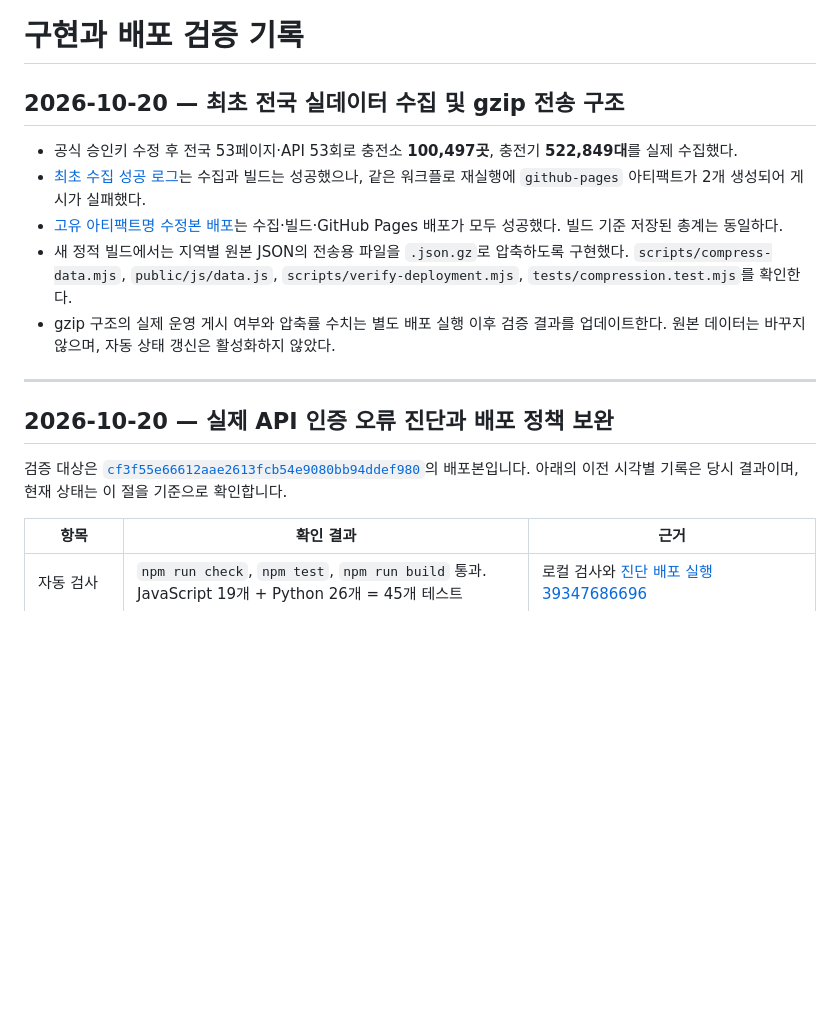
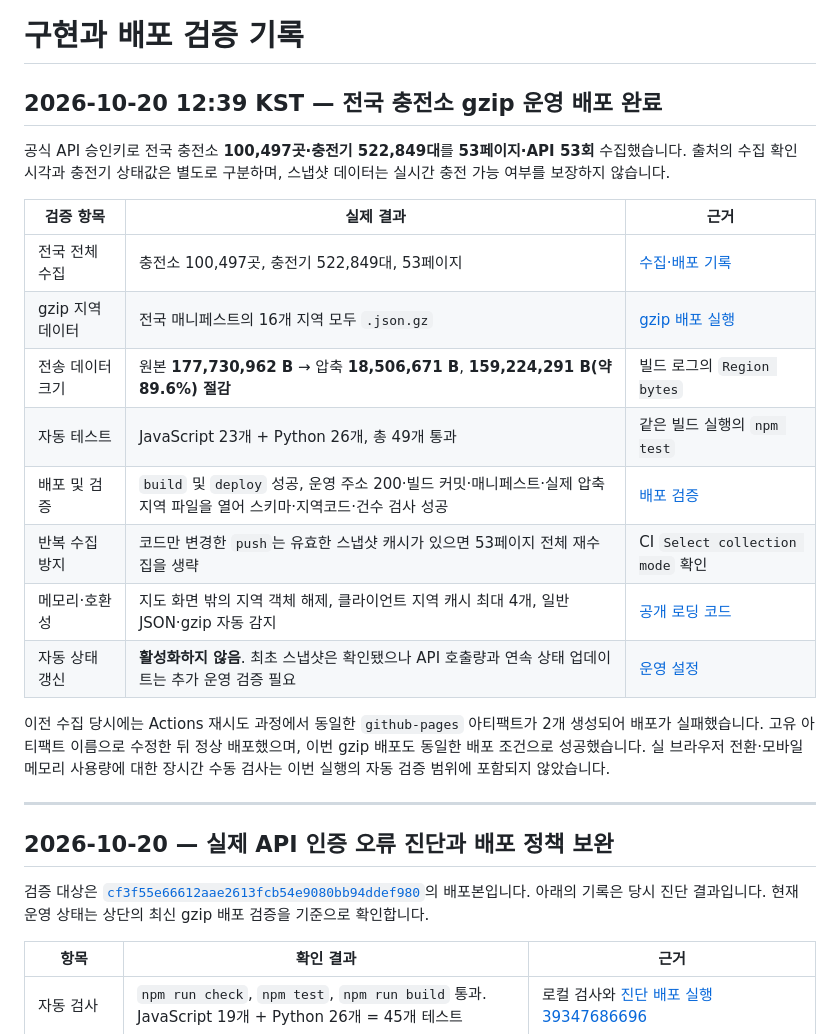
Before and after one commit to softm/evchargingstation, a Markdown page: docs/VALIDATION.md, the part around the change. Drawn GitHub-style; blank space fills up the shorter version.

```diff
--- a/docs/VALIDATION.md
+++ b/docs/VALIDATION.md
@@ -1,18 +1,27 @@
 # 구현과 배포 검증 기록
 
-## 2026-10-20 — 최초 전국 실데이터 수집 및 gzip 전송 구조
+## 2026-10-20 12:39 KST — 전국 충전소 gzip 운영 배포 완료
 
-- 공식 승인키 수정 후 전국 53페이지·API 53회로 충전소 **100,497곳**, 충전기 **522,849대**를 실제 수집했다.
-- [최초 수집 성공 로그](https://github.com/softm/evchargingstation/actions/runs/39348930525)는 수집과 빌드는 성공했으나, 같은 워크플로 재실행에 `github-pages` 아티팩트가 2개 생성되어 게시가 실패했다.
-- [고유 아티팩트명 수정본 배포](https://github.com/softm/evchargingstation/actions/runs/39363450494)는 수집·빌드·GitHub Pages 배포가 모두 성공했다. 빌드 기준 저장된 총계는 동일하다.
-- 새 정적 빌드에서는 지역별 원본 JSON의 전송용 파일을 `.json.gz`로 압축하도록 구현했다. `scripts/compress-data.mjs`, `public/js/data.js`, `scripts/verify-deployment.mjs`, `tests/compression.test.mjs`를 확인한다.
-- gzip 구조의 실제 운영 게시 여부와 압축률 수치는 별도 배포 실행 이후 검증 결과를 업데이트한다. 원본 데이터는 바꾸지 않으며, 자동 상태 갱신은 활성화하지 않았다.
+공식 API 승인키로 전국 충전소 **100,497곳·충전기 522,849대**를 **53페이지·API 53회** 수집했습니다. 출처의 수집 확인 시각과 충전기 상태값은 별도로 구분하며, 스냅샷 데이터는 실시간 충전 가능 여부를 보장하지 않습니다.
+
+| 검증 항목 | 실제 결과 | 근거 |
+| --- | --- | --- |
+| 전국 전체 수집 | 충전소 100,497곳, 충전기 522,849대, 53페이지 | [수집·배포 기록](https://github.com/softm/evchargingstation/actions/runs/39363450494) |
+| gzip 지역 데이터 | 전국 매니페스트의 16개 지역 모두 `.json.gz` | [gzip 배포 실행](https://github.com/softm/evchargingstation/actions/runs/39365406229) |
+| 전송 데이터 크기 | 원본 **177,730,962 B** → 압축 **18,506,671 B**, **159,224,291 B(약 89.6%) 절감** | 빌드 로그의 `Region bytes` |
+| 자동 테스트 | JavaScript 23개 + Python 26개, 총 49개 통과 | 같은 빌드 실행의 `npm test` |
+| 배포 및 검증 | `build` 및 `deploy` 성공, 운영 주소 200·빌드 커밋·매니페스트·실제 압축 지역 파일을 열어 스키마·지역코드·건수 검사 성공 | [배포 검증](https://github.com/softm/evchargingstation/actions/runs/39365406229) |
+| 반복 수집 방지 | 코드만 변경한 `push`는 유효한 스냅샷 캐시가 있으면 53페이지 전체 재수집을 생략 | CI `Select collection mode` 확인 |
+| 메모리·호환성 | 지도 화면 밖의 지역 객체 해제, 클라이언트 지역 캐시 최대 4개, 일반 JSON·gzip 자동 감지 | [공개 로딩 코드](https://github.com/softm/evchargingstation/blob/main/public/js/data.js) |
+| 자동 상태 갱신 | **활성화하지 않음**. 최초 스냅샷은 확인됐으나 API 호출량과 연속 상태 업데이트는 추가 운영 검증 필요 | [운영 설정](https://github.com/softm/evchargingstation/settings/variables/actions) |
+
+이전 수집 당시에는 Actions 재시도 과정에서 동일한 `github-pages` 아티팩트가 2개 생성되어 배포가 실패했습니다. 고유 아티팩트 이름으로 수정한 뒤 정상 배포했으며, 이번 gzip 배포도 동일한 배포 조건으로 성공했습니다. 실 브라우저 전환·모바일 메모리 사용량에 대한 장시간 수동 검사는 이번 실행의 자동 검증 범위에 포함되지 않았습니다.
 
 ---
 
 ## 2026-10-20 — 실제 API 인증 오류 진단과 배포 정책 보완
 
-검증 대상은 [`cf3f55e66612aae2613fcb54e9080bb94ddef980`](https://github.com/softm/evchargingstation/commit/cf3f55e66612aae2613fcb54e9080bb94ddef980)의 배포본입니다. 아래의 이전 시각별 기록은 당시 결과이며, 현재 상태는 이 절을 기준으로 확인합니다.
+검증 대상은 [`cf3f55e66612aae2613fcb54e9080bb94ddef980`](https://github.com/softm/evchargingstation/commit/cf3f55e66612aae2613fcb54e9080bb94ddef980)의 배포본입니다. 아래의 기록은 당시 진단 결과입니다. 현재 운영 상태는 상단의 최신 gzip 배포 검증을 기준으로 확인합니다.
 
 | 항목 | 확인 결과 | 근거 |
 | --- | --- | --- |
```
Also changed, not shown: README.md (+1 -1 lines).
